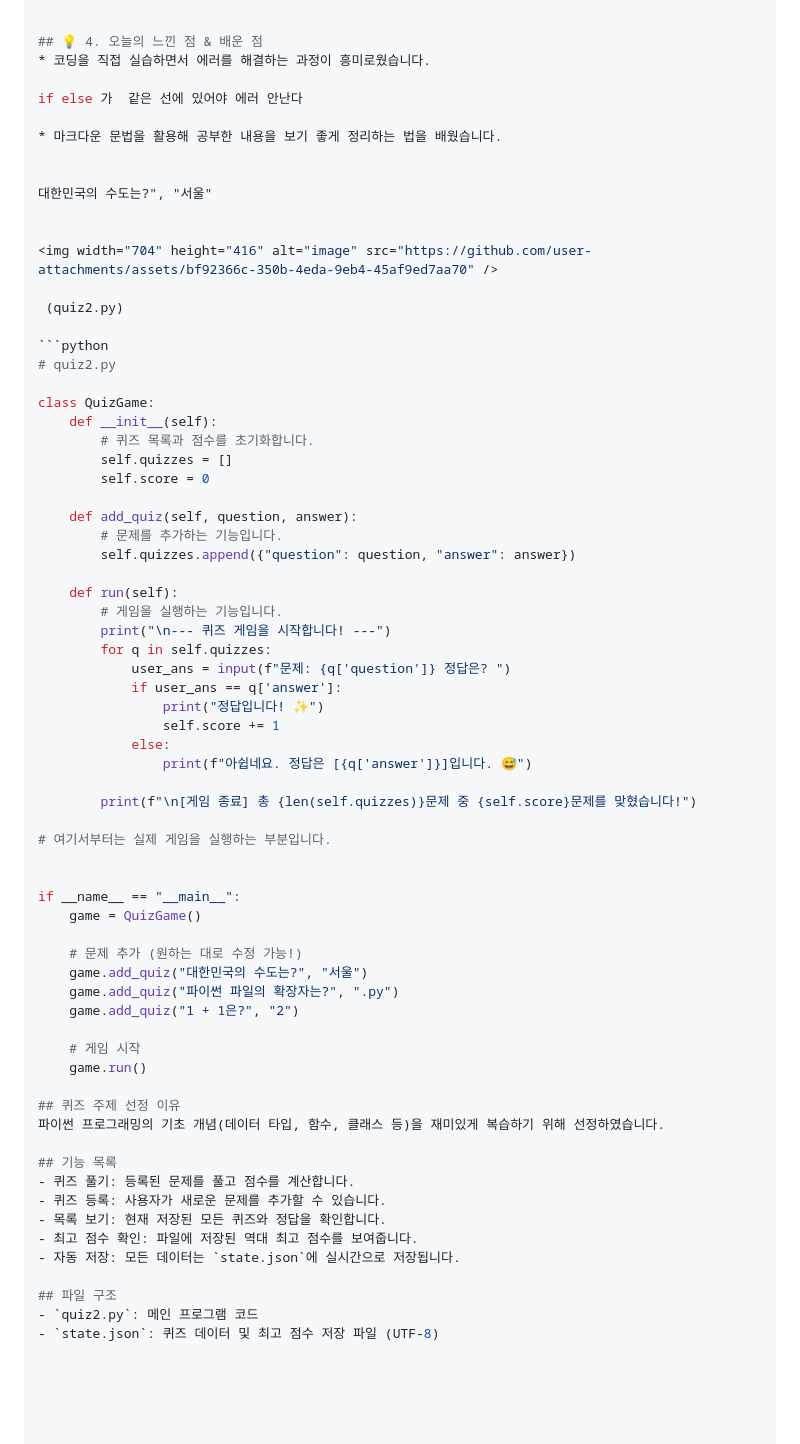
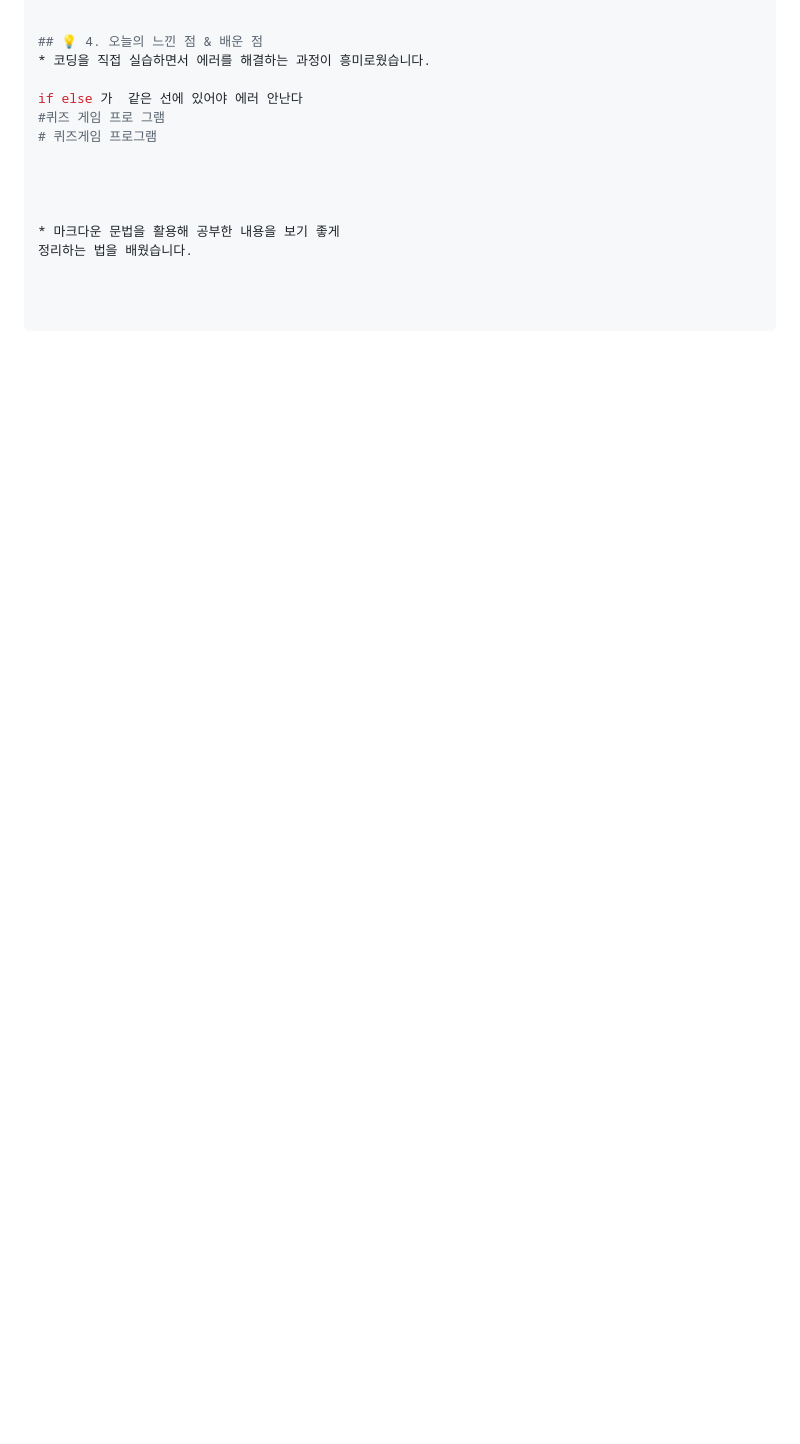
Before and after one commit to dana735/my-study-, a Markdown page: README.md, the part around one of its changes. GitHub-like rendering; blank space fills up the shorter version.

````diff
--- a/README.md
+++ b/README.md
@@ -176,67 +178,11 @@ while이 보이면 👉 "아, 조건이 맞는 동안 숫자를 올려가며 계
 * 코딩을 직접 실습하면서 에러를 해결하는 과정이 흥미로웠습니다.
 
 if else 가  같은 선에 있어야 에러 안난다
-
-* 마크다운 문법을 활용해 공부한 내용을 보기 좋게 정리하는 법을 배웠습니다.
+#퀴즈 게임 프로 그램
+# 퀴즈게임 프로그램
 
 
-대한민국의 수도는?", "서울"
 
 
-<img width="704" height="416" alt="image" src="https://github.com/user-attachments/assets/bf92366c-350b-4eda-9eb4-45af9ed7aa70" />
-
- (quiz2.py)
-
-```python
-# quiz2.py
-
-class QuizGame:
-    def __init__(self):
-        # 퀴즈 목록과 점수를 초기화합니다.
-        self.quizzes = []
-        self.score = 0
-
-    def add_quiz(self, question, answer):
-        # 문제를 추가하는 기능입니다.
-        self.quizzes.append({"question": question, "answer": answer})
-
-    def run(self):
-        # 게임을 실행하는 기능입니다.
-        print("\n--- 퀴즈 게임을 시작합니다! ---")
-        for q in self.quizzes:
-            user_ans = input(f"문제: {q['question']} 정답은? ")
-            if user_ans == q['answer']:
-                print("정답입니다! ✨")
-                self.score += 1
-            else:
-                print(f"아쉽네요. 정답은 [{q['answer']}]입니다. 😅")
-
-        print(f"\n[게임 종료] 총 {len(self.quizzes)}문제 중 {self.score}문제를 맞혔습니다!")
-
-# 여기서부터는 실제 게임을 실행하는 부분입니다.
-
-
-if __name__ == "__main__":
-    game = QuizGame()
-
-    # 문제 추가 (원하는 대로 수정 가능!)
-    game.add_quiz("대한민국의 수도는?", "서울")
-    game.add_quiz("파이썬 파일의 확장자는?", ".py")
-    game.add_quiz("1 + 1은?", "2")
-
-    # 게임 시작
-    game.run()
-
-## 퀴즈 주제 선정 이유
-파이썬 프로그래밍의 기초 개념(데이터 타입, 함수, 클래스 등)을 재미있게 복습하기 위해 선정하였습니다.
-
-## 기능 목록
-- 퀴즈 풀기: 등록된 문제를 풀고 점수를 계산합니다.
-- 퀴즈 등록: 사용자가 새로운 문제를 추가할 수 있습니다.
-- 목록 보기: 현재 저장된 모든 퀴즈와 정답을 확인합니다.
-- 최고 점수 확인: 파일에 저장된 역대 최고 점수를 보여줍니다.
-- 자동 저장: 모든 데이터는 `state.json`에 실시간으로 저장됩니다.
-
-## 파일 구조
-- `quiz2.py`: 메인 프로그램 코드
-- `state.json`: 퀴즈 데이터 및 최고 점수 저장 파일 (UTF-8)
+* 마크다운 문법을 활용해 공부한 내용을 보기 좋게
+정리하는 법을 배웠습니다.
````
Also changed, not shown: other parts of README.md (+5 -3 lines), images/terminal.png (added), images/퀴즈실행.png (added).
